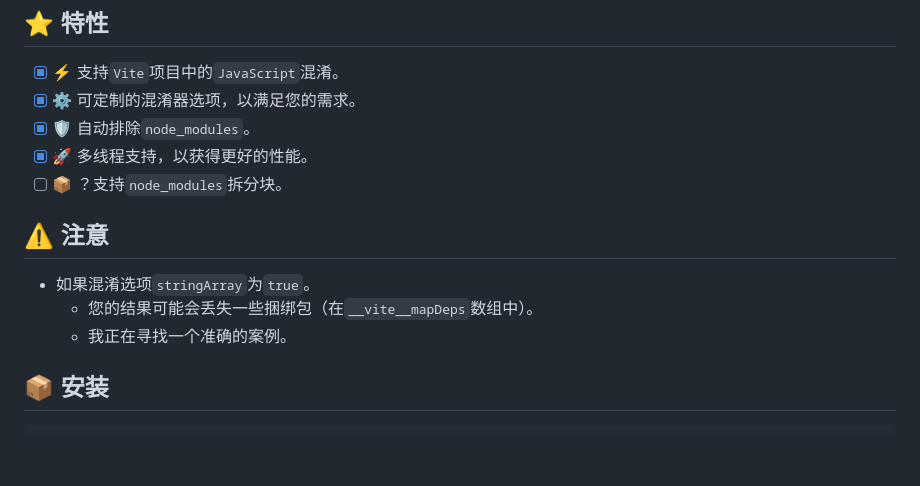
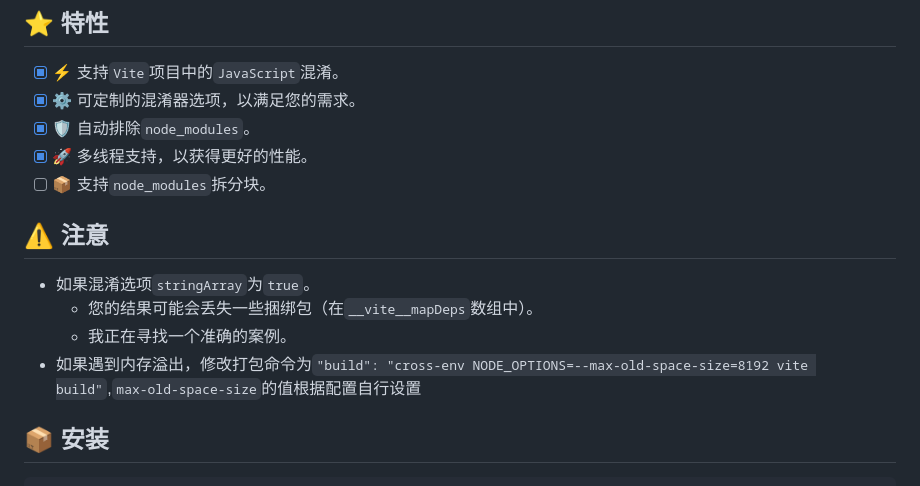
Before and after one commit to z0ffy/vite-plugin-bundle-obfuscator, a Markdown page: README.zh-CN.md, the part around the change. Drawn GitHub-style; blank space fills up the shorter version.

```diff
--- a/README.zh-CN.md
+++ b/README.zh-CN.md
@@ -48,13 +48,14 @@
 - [x] ⚙️ 可定制的混淆器选项，以满足您的需求。
 - [x] 🛡️ 自动排除`node_modules`。
 - [x] 🚀 多线程支持，以获得更好的性能。
-- [ ] 📦 ？支持`node_modules`拆分块。
+- [ ] 📦 支持`node_modules`拆分块。
 
 ## ⚠️ 注意
 
 - 如果混淆选项`stringArray`为`true`。
     - 您的结果可能会丢失一些捆绑包（在`__vite__mapDeps`数组中）。
     - 我正在寻找一个准确的案例。
+- 如果遇到内存溢出，修改打包命令为`"build": "cross-env NODE_OPTIONS=--max-old-space-size=8192 vite build"`,`max-old-space-size`的值根据配置自行设置
 
 ## 📦 安装
 
```
Also changed, not shown: README.md (+2 -1 lines).
